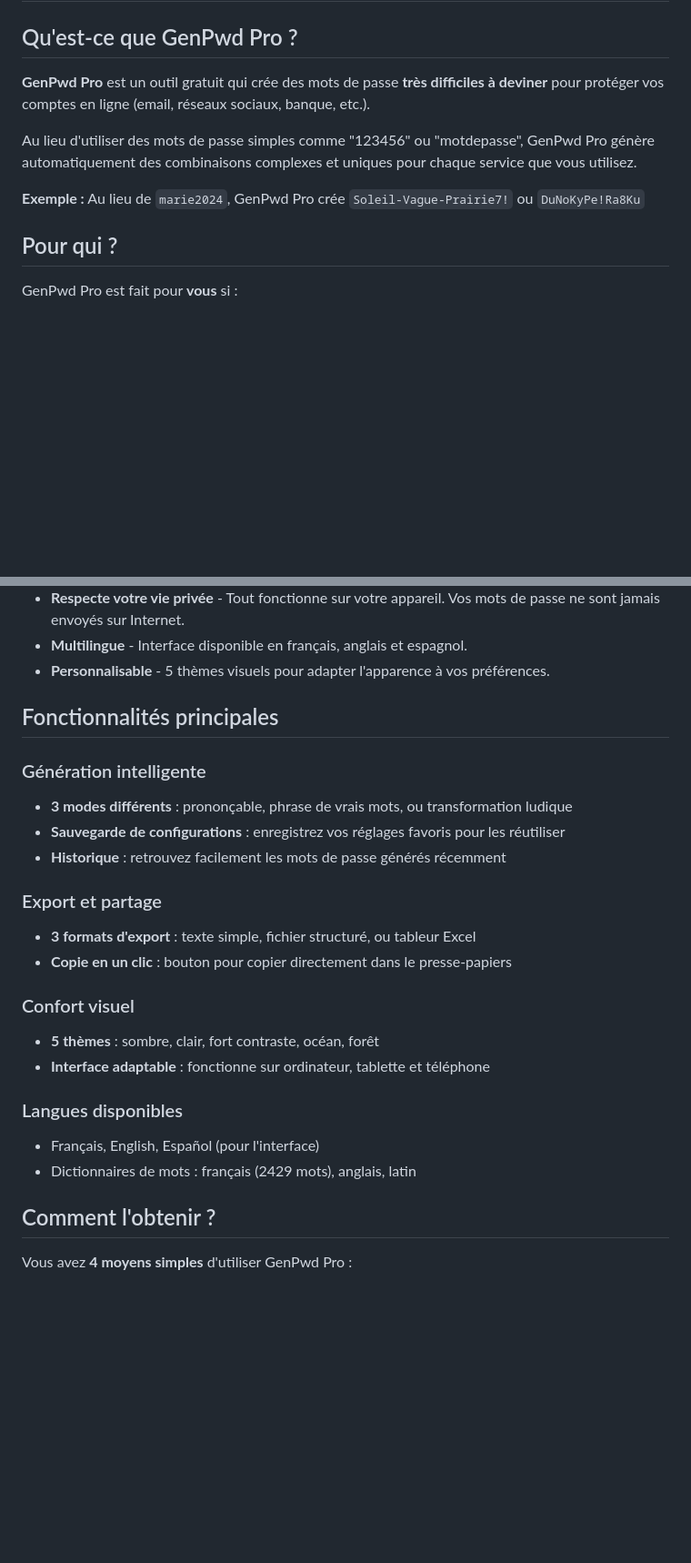
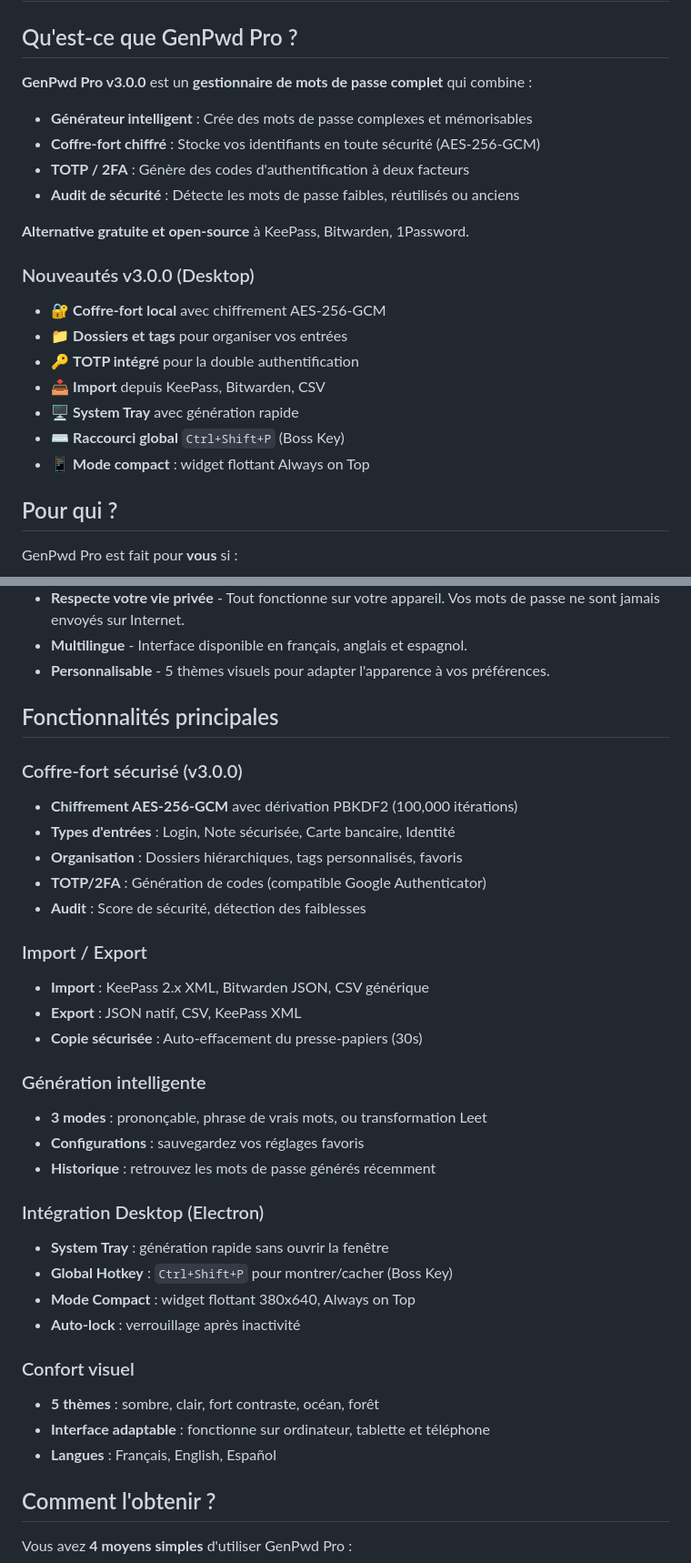
Before and after one commit to VBlackJack/genpwd-pro, a Markdown page: README.md, 2 parts joined by grey strips. Shown at 91% size. Rendered like a GitHub page; blank space fills up the shorter version.

```diff
--- a/README.md
+++ b/README.md
@@ -48,11 +48,23 @@
 
 ## Qu'est-ce que GenPwd Pro ?
 
-**GenPwd Pro** est un outil gratuit qui crée des mots de passe **très difficiles à deviner** pour protéger vos comptes en ligne (email, réseaux sociaux, banque, etc.).
+**GenPwd Pro v3.0.0** est un **gestionnaire de mots de passe complet** qui combine :
 
-Au lieu d'utiliser des mots de passe simples comme "123456" ou "motdepasse", GenPwd Pro génère automatiquement des combinaisons complexes et uniques pour chaque service que vous utilisez.
+- **Générateur intelligent** : Crée des mots de passe complexes et mémorisables
+- **Coffre-fort chiffré** : Stocke vos identifiants en toute sécurité (AES-256-GCM)
+- **TOTP / 2FA** : Génère des codes d'authentification à deux facteurs
+- **Audit de sécurité** : Détecte les mots de passe faibles, réutilisés ou anciens
 
-**Exemple :** Au lieu de `marie2024`, GenPwd Pro crée `Soleil-Vague-Prairie7!` ou `DuNoKyPe!Ra8Ku`
+**Alternative gratuite et open-source** à KeePass, Bitwarden, 1Password.
+
+### Nouveautés v3.0.0 (Desktop)
+- 🔐 **Coffre-fort local** avec chiffrement AES-256-GCM
+- 📁 **Dossiers et tags** pour organiser vos entrées
+- 🔑 **TOTP intégré** pour la double authentification
+- 📥 **Import** depuis KeePass, Bitwarden, CSV
+- 🖥️ **System Tray** avec génération rapide
+- ⌨️ **Raccourci global** `Ctrl+Shift+P` (Boss Key)
+- 📱 **Mode compact** : widget flottant Always on Top
 
 
 ## Pour qui ?
@@ -88,22 +100,33 @@ GenPwd Pro est fait pour **vous** si :
 
 ## Fonctionnalités principales
 
+### Coffre-fort sécurisé (v3.0.0)
+- **Chiffrement AES-256-GCM** avec dérivation PBKDF2 (100,000 itérations)
+- **Types d'entrées** : Login, Note sécurisée, Carte bancaire, Identité
+- **Organisation** : Dossiers hiérarchiques, tags personnalisés, favoris
+- **TOTP/2FA** : Génération de codes (compatible Google Authenticator)
+- **Audit** : Score de sécurité, détection des faiblesses
+
+### Import / Export
+- **Import** : KeePass 2.x XML, Bitwarden JSON, CSV générique
+- **Export** : JSON natif, CSV, KeePass XML
+- **Copie sécurisée** : Auto-effacement du presse-papiers (30s)
+
 ### Génération intelligente
-- **3 modes différents** : prononçable, phrase de vrais mots, ou transformation ludique
-- **Sauvegarde de configurations** : enregistrez vos réglages favoris pour les réutiliser
-- **Historique** : retrouvez facilement les mots de passe générés récemment
+- **3 modes** : prononçable, phrase de vrais mots, ou transformation Leet
+- **Configurations** : sauvegardez vos réglages favoris
+- **Historique** : retrouvez les mots de passe générés récemment
 
-### Export et partage
-- **3 formats d'export** : texte simple, fichier structuré, ou tableur Excel
-- **Copie en un clic** : bouton pour copier directement dans le presse-papiers
+### Intégration Desktop (Electron)
+- **System Tray** : génération rapide sans ouvrir la fenêtre
+- **Global Hotkey** : `Ctrl+Shift+P` pour montrer/cacher (Boss Key)
+- **Mode Compact** : widget flottant 380x640, Always on Top
+- **Auto-lock** : verrouillage après inactivité
 
 ### Confort visuel
 - **5 thèmes** : sombre, clair, fort contraste, océan, forêt
 - **Interface adaptable** : fonctionne sur ordinateur, tablette et téléphone
-
-### Langues disponibles
-- Français, English, Español (pour l'interface)
-- Dictionnaires de mots : français (2429 mots), anglais, latin
+- **Langues** : Français, English, Español
 
 
 ## Comment l'obtenir ?
```
Also changed, not shown: other parts of README.md (+14 -12 lines), ELECTRON-README.md (+128 -293 lines).
